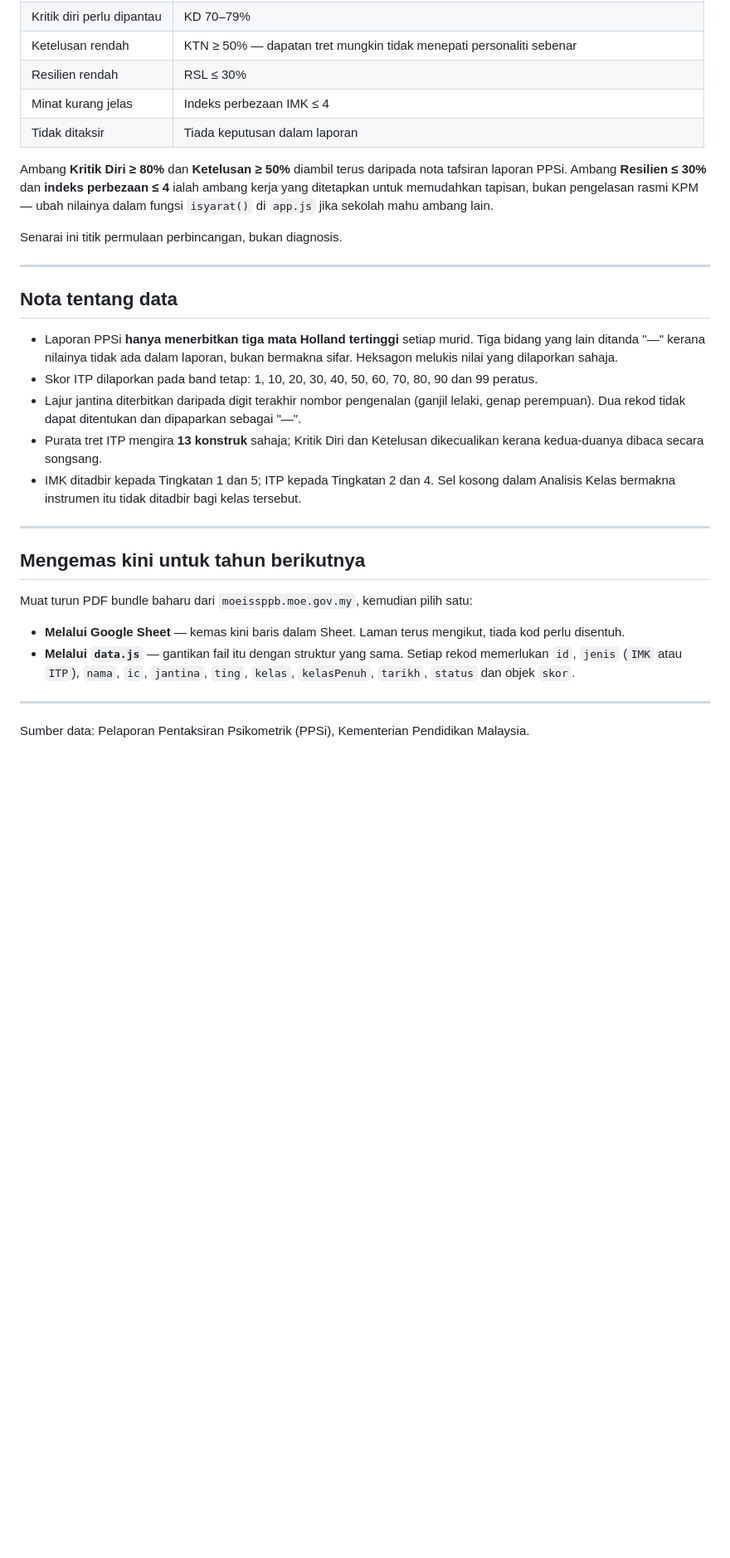
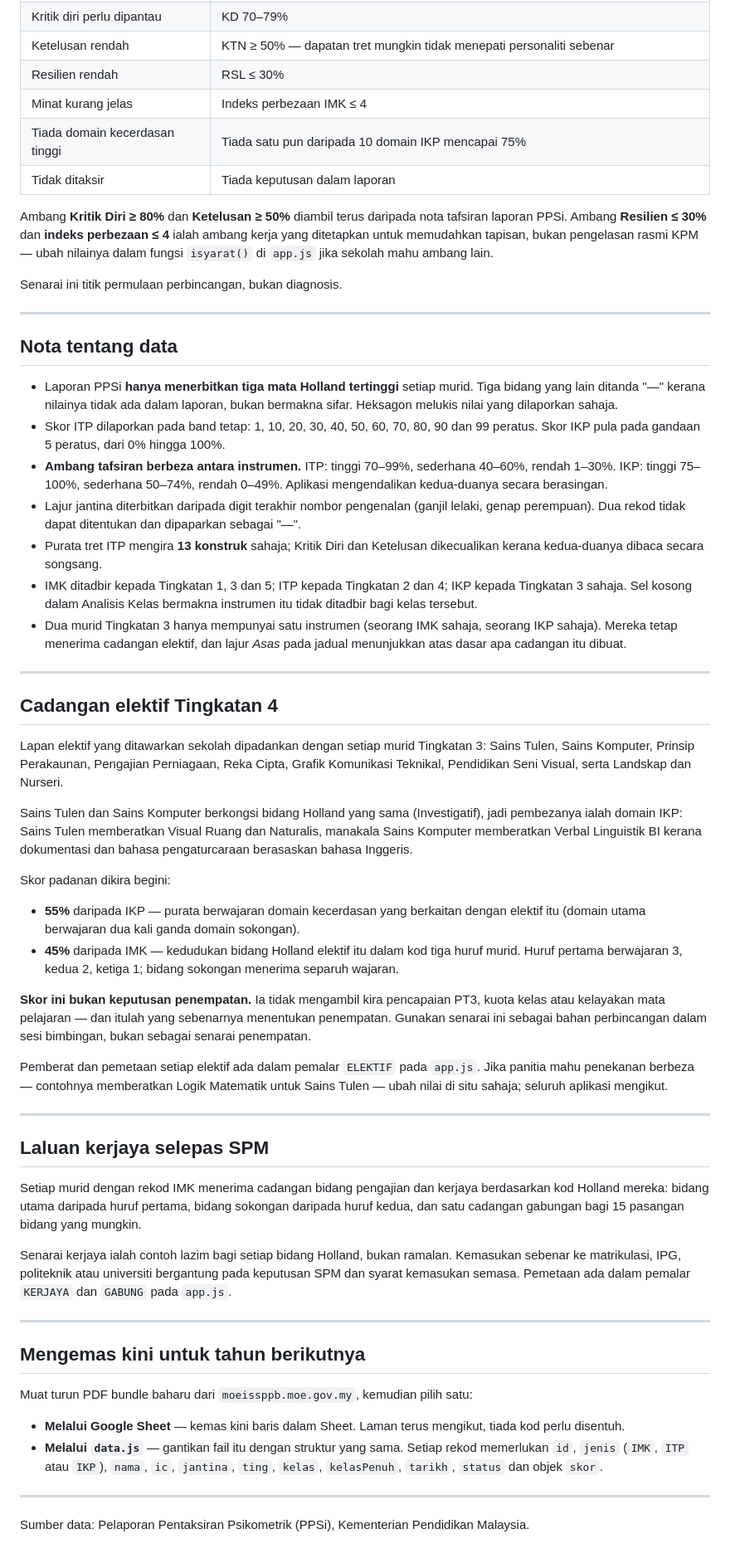
Before and after one commit to g-55564612-code/IMK-ITP-2026, a Markdown page: README.md, the part around one of its changes. Shown at 83% size. GitHub-like rendering; blank space fills up the shorter version.

```diff
--- a/README.md
+++ b/README.md
@@ -101,6 +107,7 @@ Senarai ini dijana automatik daripada laporan PPSi:
 | Ketelusan rendah | KTN ≥ 50% — dapatan tret mungkin tidak menepati personaliti sebenar |
 | Resilien rendah | RSL ≤ 30% |
 | Minat kurang jelas | Indeks perbezaan IMK ≤ 4 |
+| Tiada domain kecerdasan tinggi | Tiada satu pun daripada 10 domain IKP mencapai 75% |
 | Tidak ditaksir | Tiada keputusan dalam laporan |
 
 Ambang **Kritik Diri ≥ 80%** dan **Ketelusan ≥ 50%** diambil terus daripada nota tafsiran laporan PPSi. Ambang **Resilien ≤ 30%** dan **indeks perbezaan ≤ 4** ialah ambang kerja yang ditetapkan untuk memudahkan tapisan, bukan pengelasan rasmi KPM — ubah nilainya dalam fungsi `isyarat()` di `app.js` jika sekolah mahu ambang lain.
@@ -112,10 +119,50 @@ Senarai ini titik permulaan perbincangan, bukan diagnosis.
 ## Nota tentang data
 
 - Laporan PPSi **hanya menerbitkan tiga mata Holland tertinggi** setiap murid. Tiga bidang yang lain ditanda "—" kerana nilainya tidak ada dalam laporan, bukan bermakna sifar. Heksagon melukis nilai yang dilaporkan sahaja.
-- Skor ITP dilaporkan pada band tetap: 1, 10, 20, 30, 40, 50, 60, 70, 80, 90 dan 99 peratus.
+- Skor ITP dilaporkan pada band tetap: 1, 10, 20, 30, 40, 50, 60, 70, 80, 90 dan 99 peratus. Skor IKP pula pada gandaan 5 peratus, dari 0% hingga 100%.
+- **Ambang tafsiran berbeza antara instrumen.** ITP: tinggi 70–99%, sederhana 40–60%, rendah 1–30%. IKP: tinggi 75–100%, sederhana 50–74%, rendah 0–49%. Aplikasi mengendalikan kedua-duanya secara berasingan.
 - Lajur jantina diterbitkan daripada digit terakhir nombor pengenalan (ganjil lelaki, genap perempuan). Dua rekod tidak dapat ditentukan dan dipaparkan sebagai "—".
 - Purata tret ITP mengira **13 konstruk** sahaja; Kritik Diri dan Ketelusan dikecualikan kerana kedua-duanya dibaca secara songsang.
-- IMK ditadbir kepada Tingkatan 1 dan 5; ITP kepada Tingkatan 2 dan 4. Sel kosong dalam Analisis Kelas bermakna instrumen itu tidak ditadbir bagi kelas tersebut.
+- IMK ditadbir kepada Tingkatan 1, 3 dan 5; ITP kepada Tingkatan 2 dan 4; IKP kepada Tingkatan 3 sahaja. Sel kosong dalam Analisis Kelas bermakna instrumen itu tidak ditadbir bagi kelas tersebut.
+- Dua murid Tingkatan 3 hanya mempunyai satu instrumen (seorang IMK sahaja, seorang IKP sahaja). Mereka tetap menerima cadangan elektif, dan lajur *Asas* pada jadual menunjukkan atas dasar apa cadangan itu dibuat.
+
+---
+
+## Cadangan elektif Tingkatan 4
+
+Lapan elektif yang ditawarkan sekolah dipadankan dengan setiap murid Tingkatan 3:
+Sains Tulen, Sains Komputer, Prinsip Perakaunan, Pengajian Perniagaan, Reka Cipta,
+Grafik Komunikasi Teknikal, Pendidikan Seni Visual, serta Landskap dan Nurseri.
+
+Sains Tulen dan Sains Komputer berkongsi bidang Holland yang sama (Investigatif), jadi
+pembezanya ialah domain IKP: Sains Tulen memberatkan Visual Ruang dan Naturalis, manakala
+Sains Komputer memberatkan Verbal Linguistik BI kerana dokumentasi dan bahasa pengaturcaraan
+berasaskan bahasa Inggeris.
+
+Skor padanan dikira begini:
+
+- **55%** daripada IKP — purata berwajaran domain kecerdasan yang berkaitan dengan elektif itu (domain utama berwajaran dua kali ganda domain sokongan).
+- **45%** daripada IMK — kedudukan bidang Holland elektif itu dalam kod tiga huruf murid. Huruf pertama berwajaran 3, kedua 2, ketiga 1; bidang sokongan menerima separuh wajaran.
+
+**Skor ini bukan keputusan penempatan.** Ia tidak mengambil kira pencapaian PT3, kuota kelas
+atau kelayakan mata pelajaran — dan itulah yang sebenarnya menentukan penempatan. Gunakan
+senarai ini sebagai bahan perbincangan dalam sesi bimbingan, bukan sebagai senarai penempatan.
+
+Pemberat dan pemetaan setiap elektif ada dalam pemalar `ELEKTIF` pada `app.js`. Jika panitia
+mahu penekanan berbeza — contohnya memberatkan Logik Matematik untuk Sains Tulen — ubah nilai
+di situ sahaja; seluruh aplikasi mengikut.
+
+---
+
+## Laluan kerjaya selepas SPM
+
+Setiap murid dengan rekod IMK menerima cadangan bidang pengajian dan kerjaya berdasarkan kod
+Holland mereka: bidang utama daripada huruf pertama, bidang sokongan daripada huruf kedua, dan
+satu cadangan gabungan bagi 15 pasangan bidang yang mungkin.
+
+Senarai kerjaya ialah contoh lazim bagi setiap bidang Holland, bukan ramalan. Kemasukan sebenar
+ke matrikulasi, IPG, politeknik atau universiti bergantung pada keputusan SPM dan syarat
+kemasukan semasa. Pemetaan ada dalam pemalar `KERJAYA` dan `GABUNG` pada `app.js`.
 
 ---
 
@@ -124,7 +171,7 @@ Senarai ini titik permulaan perbincangan, bukan diagnosis.
 Muat turun PDF bundle baharu dari `moeissppb.moe.gov.my`, kemudian pilih satu:
 
 - **Melalui Google Sheet** — kemas kini baris dalam Sheet. Laman terus mengikut, tiada kod perlu disentuh.
-- **Melalui `data.js`** — gantikan fail itu dengan struktur yang sama. Setiap rekod memerlukan `id`, `jenis` (`IMK` atau `ITP`), `nama`, `ic`, `jantina`, `ting`, `kelas`, `kelasPenuh`, `tarikh`, `status` dan objek `skor`.
+- **Melalui `data.js`** — gantikan fail itu dengan struktur yang sama. Setiap rekod memerlukan `id`, `jenis` (`IMK`, `ITP` atau `IKP`), `nama`, `ic`, `jantina`, `ting`, `kelas`, `kelasPenuh`, `tarikh`, `status` dan objek `skor`.
 
 ---
 
```
Also changed, not shown: other parts of README.md (+13 -7 lines).
